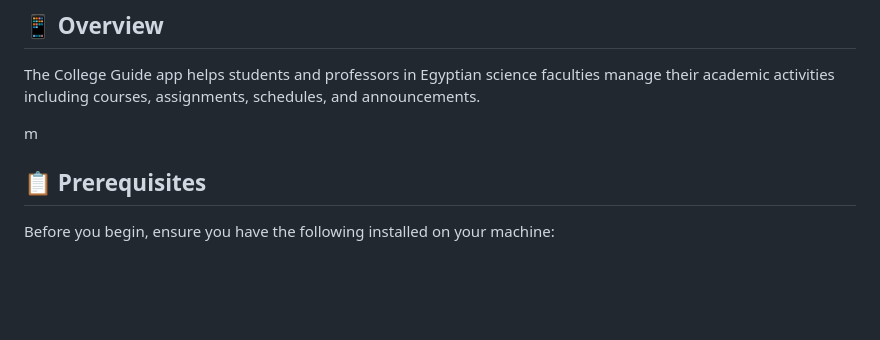
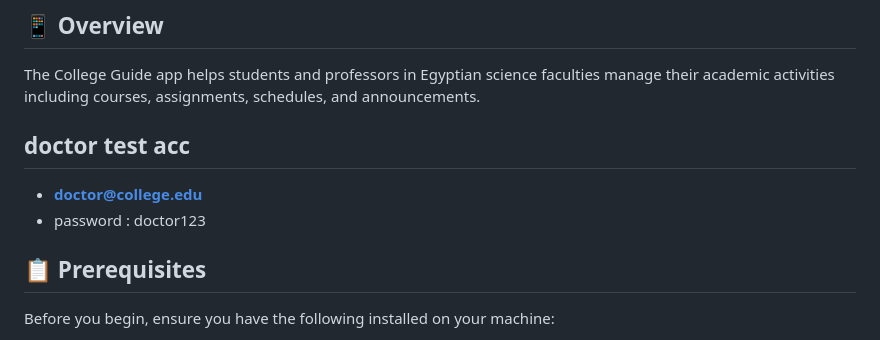
Before and after one commit to Noureen-Ahmed/Ezway, a Markdown page: README.md, the part around the change. Drawn GitHub-style; blank space fills up the shorter version.

Commit message:
Update README with doctor test account details
Added doctor test account information to README.

```diff
--- a/README.md
+++ b/README.md
@@ -7,7 +7,9 @@ A comprehensive Flutter mobile application for Egyptian science faculty students
 The College Guide app helps students and professors in Egyptian science faculties manage their academic activities including courses, assignments, schedules, and announcements.
 
 
-m
+## doctor test acc
+- **doctor@college.edu**
+- password : doctor123
 
 ## 📋 Prerequisites
 
```
